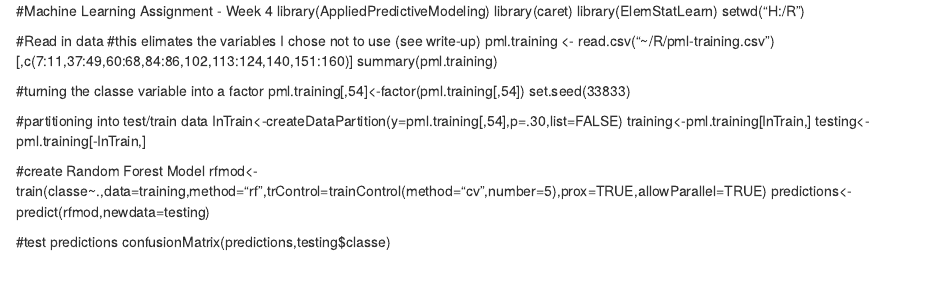
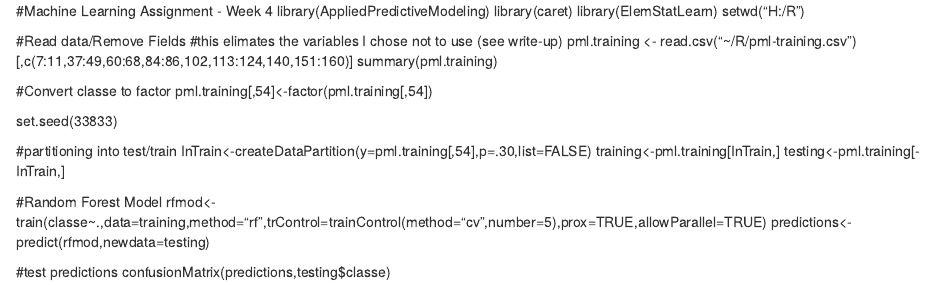
Before and after one commit to Bertronaton/practicalmachinelearning, an R Markdown document (wk4_Assgn_final.Rmd): the page in a window 1100 px wide, from its top. Rendered offline with R 4.5, knitr and Pandoc, with nearby package versions.

Commit message:
Update wk4_Assgn_final.Rmd

```diff
--- a/wk4_Assgn_final.Rmd
+++ b/wk4_Assgn_final.Rmd
@@ -4,21 +4,22 @@ library(caret)
 library(ElemStatLearn)
 setwd("H:/R")
 
-#Read in data
+#Read data/Remove Fields
 #this elimates the variables I chose not to use (see write-up)
 pml.training <- read.csv("~/R/pml-training.csv")[,c(7:11,37:49,60:68,84:86,102,113:124,140,151:160)]
 summary(pml.training)
 
-#turning the classe variable into a factor
+#Convert classe to factor
 pml.training[,54]<-factor(pml.training[,54])
+
 set.seed(33833)
 
-#partitioning into test/train data
+#partitioning into test/train
 InTrain<-createDataPartition(y=pml.training[,54],p=.30,list=FALSE)
 training<-pml.training[InTrain,]
 testing<-pml.training[-InTrain,]
 
-#create Random Forest Model
+#Random Forest Model
 rfmod<-train(classe~.,data=training,method="rf",trControl=trainControl(method="cv",number=5),prox=TRUE,allowParallel=TRUE)
 predictions<-predict(rfmod,newdata=testing)
 
```
